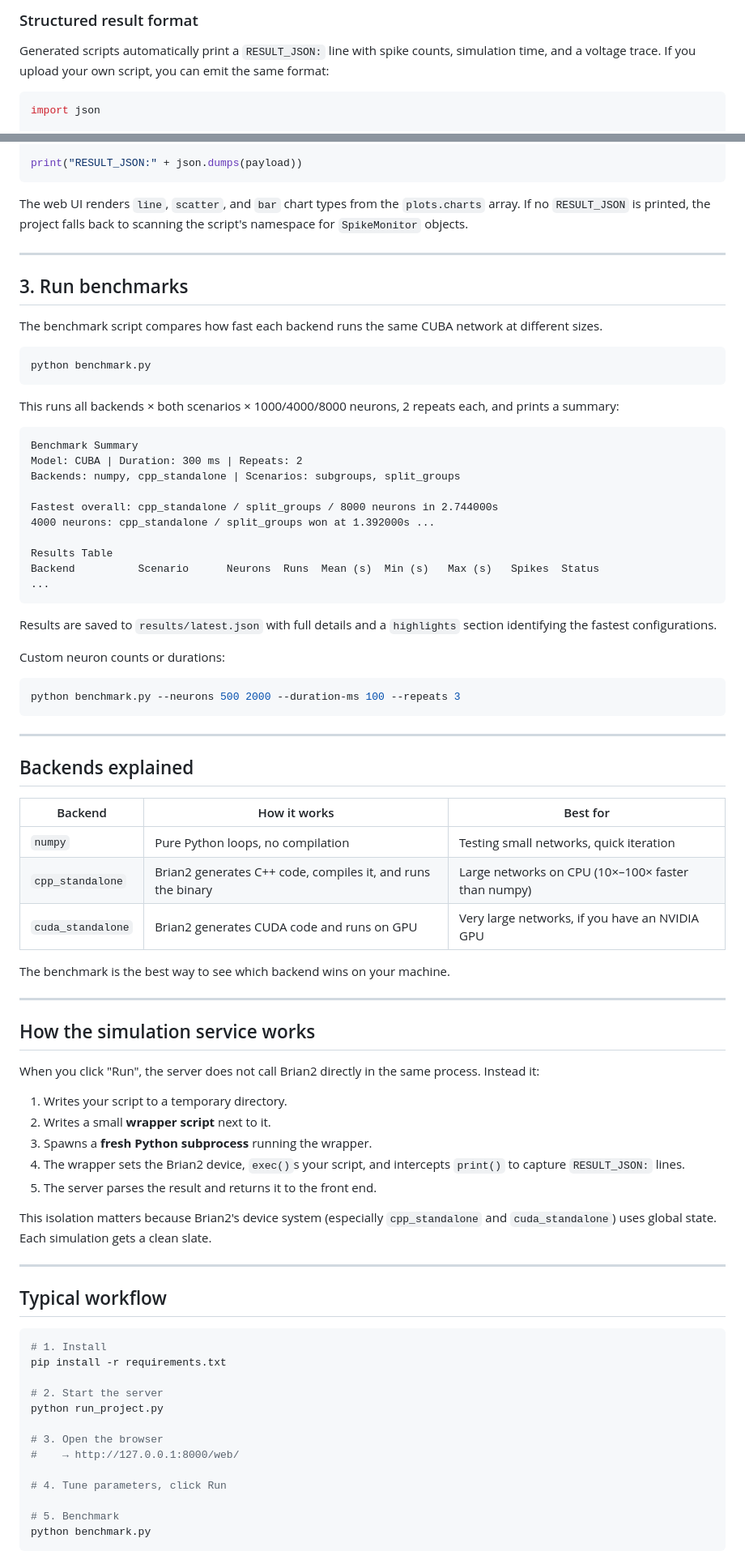
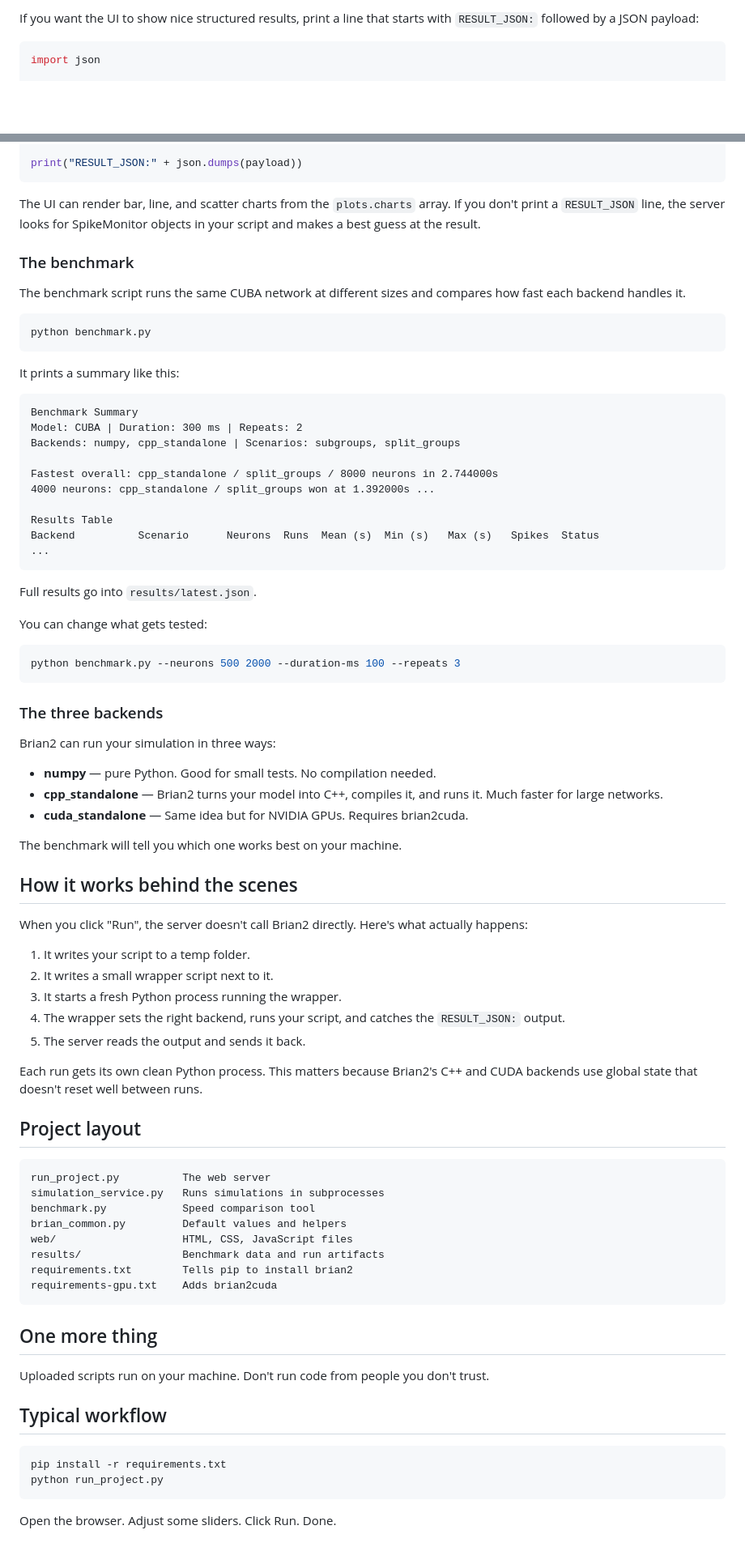
Before and after one commit to ookaay/brian-local-simulator, a Markdown page: README.md, 2 parts joined by grey strips. Shown at 81% size. Drawn GitHub-style; blank space fills up the shorter version.

````diff
--- a/README.md
+++ b/README.md
@@ -179,7 +104,5 @@ curl -X POST http://127.0.0.1:8000/api/run \
 
-### Structured result format
-
-Generated scripts automatically print a `RESULT_JSON:` line with spike counts, simulation time, and a voltage trace. If you upload your own script, you can emit the same format:
+If you want the UI to show nice structured results, print a line that starts with `RESULT_JSON:` followed by a JSON payload:
 
 ```python
 import json
@@ -210,19 +133,17 @@ payload = {
 print("RESULT_JSON:" + json.dumps(payload))
 ```
 
-The web UI renders `line`, `scatter`, and `bar` chart types from the `plots.charts` array. If no `RESULT_JSON` is printed, the project falls back to scanning the script's namespace for `SpikeMonitor` objects.
+The UI can render bar, line, and scatter charts from the `plots.charts` array. If you don't print a `RESULT_JSON` line, the server looks for SpikeMonitor objects in your script and makes a best guess at the result.
 
----
+### The benchmark
 
-## 3. Run benchmarks
-
-The benchmark script compares how fast each backend runs the same CUBA network at different sizes.
+The benchmark script runs the same CUBA network at different sizes and compares how fast each backend handles it.
 
 ```bash
 python benchmark.py
 ```
 
-This runs all backends × both scenarios × 1000/4000/8000 neurons, 2 repeats each, and prints a summary:
+It prints a summary like this:
 
 ```
 Benchmark Summary
@@ -237,56 +158,58 @@ Backend          Scenario      Neurons  Runs  Mean (s)  Min (s)   Max (s)   Spik
 ...
 ```
 
-Results are saved to `results/latest.json` with full details and a `highlights` section identifying the fastest configurations.
+Full results go into `results/latest.json`.
 
-Custom neuron counts or durations:
+You can change what gets tested:
 
 ```bash
 python benchmark.py --neurons 500 2000 --duration-ms 100 --repeats 3
 ```
 
----
+### The three backends
 
-## Backends explained
+Brian2 can run your simulation in three ways:
 
-| Backend | How it works | Best for |
-|---|---|---|
-| `numpy` | Pure Python loops, no compilation | Testing small networks, quick iteration |
-| `cpp_standalone` | Brian2 generates C++ code, compiles it, and runs the binary | Large networks on CPU (10×–100× faster than numpy) |
-| `cuda_standalone` | Brian2 generates CUDA code and runs on GPU | Very large networks, if you have an NVIDIA GPU |
+- **numpy** — pure Python. Good for small tests. No compilation needed.
+- **cpp_standalone** — Brian2 turns your model into C++, compiles it, and runs it. Much faster for large networks.
+- **cuda_standalone** — Same idea but for NVIDIA GPUs. Requires brian2cuda.
 
-The benchmark is the best way to see which backend wins on your machine.
+The benchmark will tell you which one works best on your machine.
 
----
+## How it works behind the scenes
 
-## How the simulation service works
+When you click "Run", the server doesn't call Brian2 directly. Here's what actually happens:
 
-When you click "Run", the server does not call Brian2 directly in the same process. Instead it:
+1. It writes your script to a temp folder.
+2. It writes a small wrapper script next to it.
+3. It starts a fresh Python process running the wrapper.
+4. The wrapper sets the right backend, runs your script, and catches the `RESULT_JSON:` output.
+5. The server reads the output and sends it back.
 
-1. Writes your script to a temporary directory.
-2. Writes a small **wrapper script** next to it.
-3. Spawns a **fresh Python subprocess** running the wrapper.
-4. The wrapper sets the Brian2 device, `exec()`s your script, and intercepts `print()` to capture `RESULT_JSON:` lines.
-5. The server parses the result and returns it to the front end.
+Each run gets its own clean Python process. This matters because Brian2's C++ and CUDA backends use global state that doesn't reset well between runs.
 
-This isolation matters because Brian2's device system (especially `cpp_standalone` and `cuda_standalone`) uses global state. Each simulation gets a clean slate.
+## Project layout
 
----
+```
+run_project.py          The web server
+simulation_service.py   Runs simulations in subprocesses
+benchmark.py            Speed comparison tool
+brian_common.py         Default values and helpers
+web/                    HTML, CSS, JavaScript files
+results/                Benchmark data and run artifacts
+requirements.txt        Tells pip to install brian2
+requirements-gpu.txt    Adds brian2cuda
+```
+
+## One more thing
+
+Uploaded scripts run on your machine. Don't run code from people you don't trust.
 
 ## Typical workflow
 
 ```bash
-# 1. Install
 pip install -r requirements.txt
+python run_project.py
+```
 
-# 2. Start the server
-python run_project.py
-
-# 3. Open the browser
-#    → http://127.0.0.1:8000/web/
-
-# 4. Tune parameters, click Run
-
-# 5. Benchmark
-python benchmark.py
-```
+Open the browser. Adjust some sliders. Click Run. Done.
````
Also changed, not shown: other parts of README.md (+38 -113 lines).
